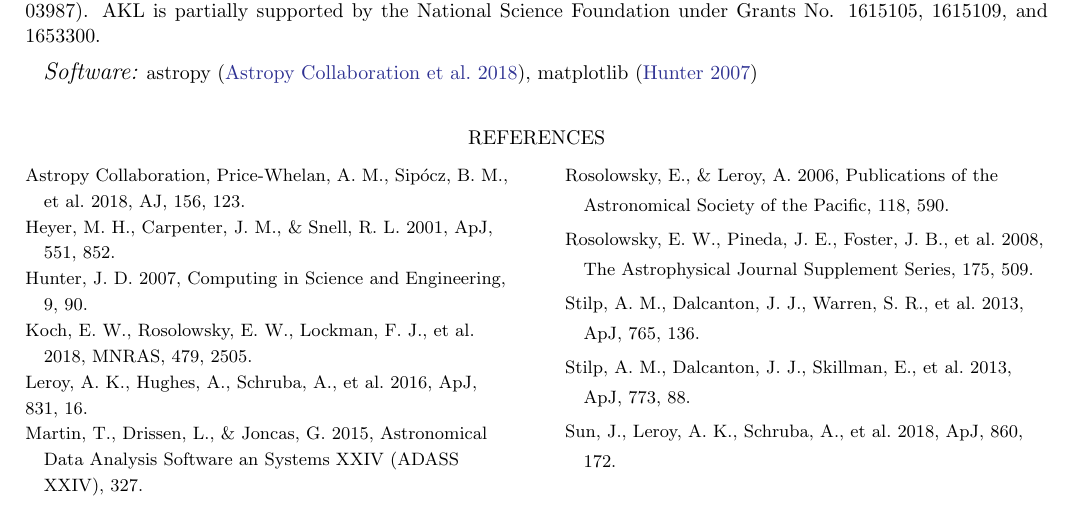
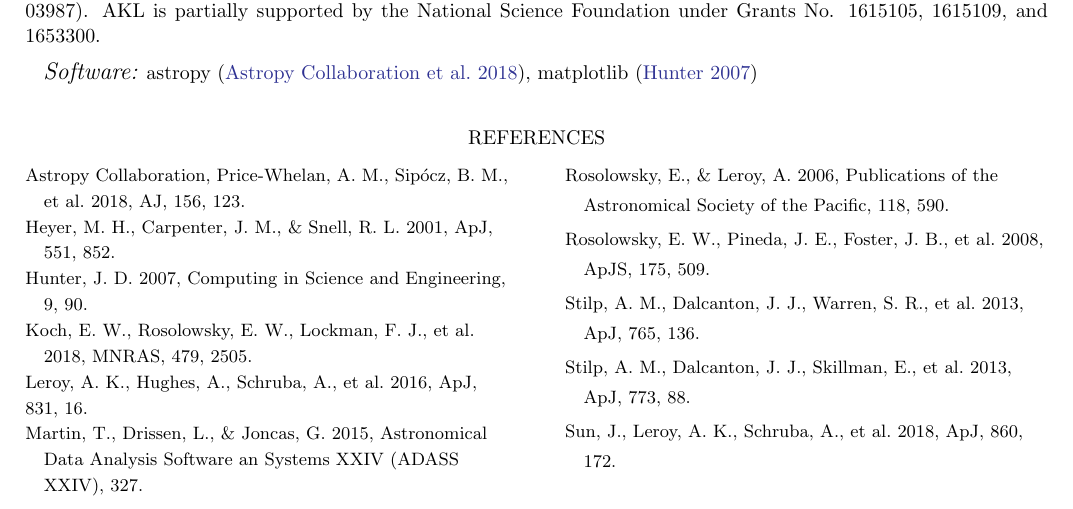
Before and after one commit to Astroua/linewidth-corr-note, a LaTeX paper (rnaas.tex): part of page 3 of 4, cut so that both start at the same text. Compiled offline with pdfLaTeX.

Commit message:
Updates from ShareLaTeX

```diff
--- a/rnaas.tex
+++ b/rnaas.tex
@@ -104,7 +104,7 @@ EWR acknowledges support from the Natural Sciences and Engineering Research Coun
 
 \bibitem[Rosolowsky, \& Leroy(2006)]{cprops} Rosolowsky, E., \& Leroy, A.\ 2006, Publications of the Astronomical Society of the Pacific, 118, 590.
 
-\bibitem[Rosolowsky et al.(2008)]{rosolowsky2008} Rosolowsky, E.~W., Pineda, J.~E., Foster, J.~B., et al.\ 2008, The Astrophysical Journal Supplement Series, 175, 509.
+\bibitem[Rosolowsky et al.(2008)]{rosolowsky2008} Rosolowsky, E.~W., Pineda, J.~E., Foster, J.~B., et al.\ 2008, ApJS, 175, 509.
 
 \bibitem[Stilp et al.(2013a)]{stilp2013a} Stilp, A.~M., Dalcanton, J.~J., Warren, S.~R., et al.\ 2013, \apj, 765, 136.
 
```
